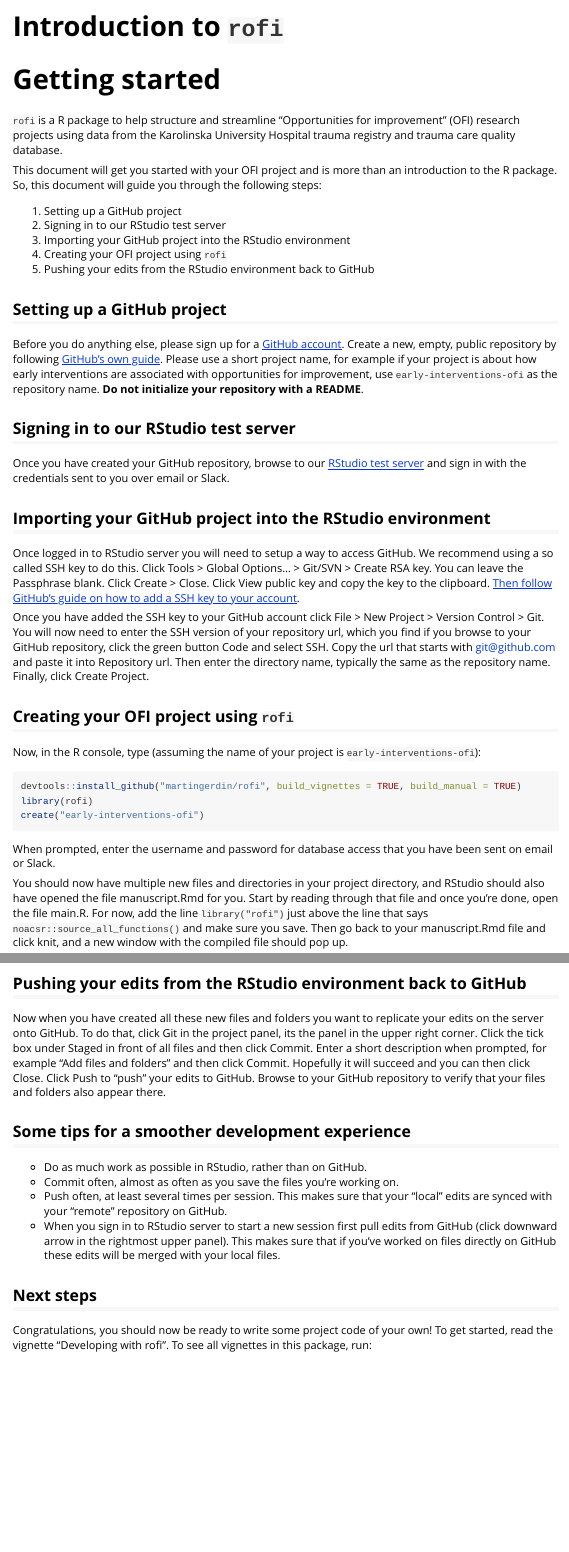
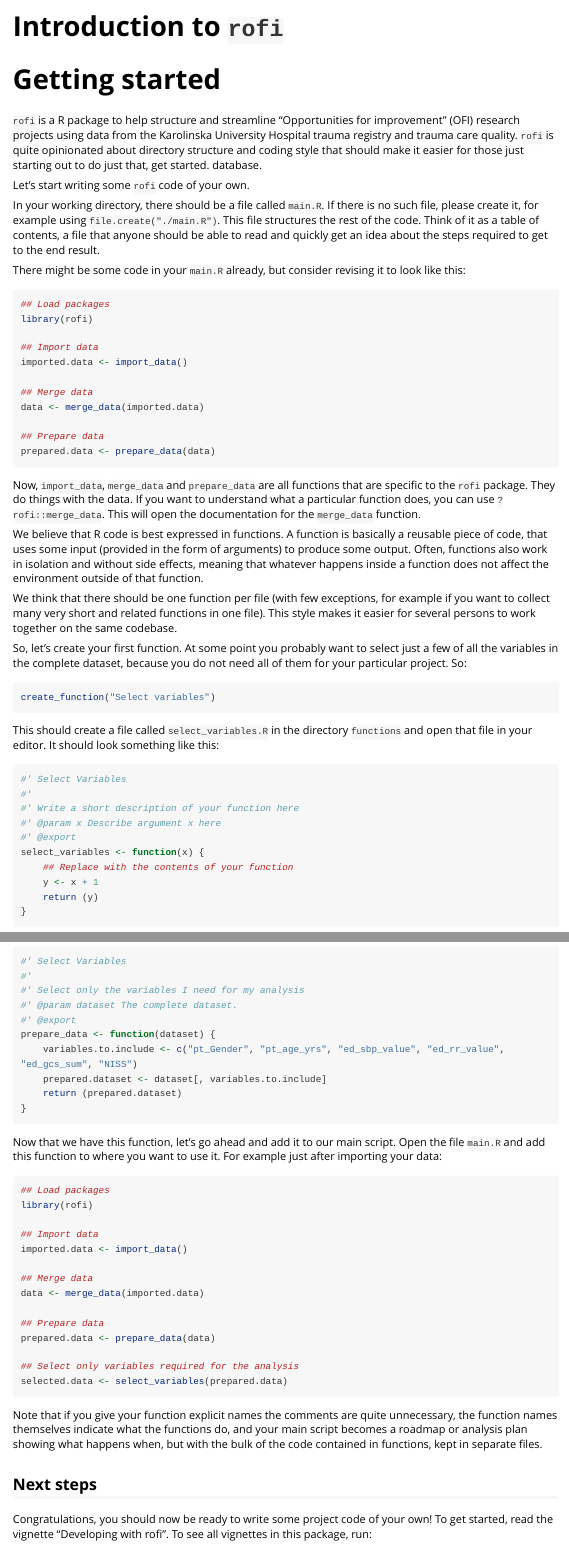
Before and after one commit to martingerdin/rofi, an R Markdown document (vignettes/introduction.Rmd): the page in a window 1100 px wide, from its top, and a second part further down, joined at a grey line. Rendered offline with R 4.5, knitr and Pandoc, with nearby package versions; long lines of code are wrapped.

Commit message:
Update vignettes

````diff
--- a/vignettes/introduction.Rmd
+++ b/vignettes/introduction.Rmd
@@ -21,96 +21,75 @@ library(rofi)
 # Getting started
 
 `rofi` is a R package to help structure and streamline "Opportunities
-for improvement" (OFI) research projects using data from the Karolinska
-University Hospital trauma registry and trauma care quality
-database.
+for improvement" (OFI) research projects using data from the
+Karolinska University Hospital trauma registry and trauma care
+quality. `rofi` is quite opinionated about directory structure and
+coding style that should make it easier for those just starting out to
+do just that, get started.  database.
 
-This document will get you started with your OFI project and is more
-than an introduction to the R package. So, this document will guide
-you through the following steps:
+Let's start writing some `rofi` code of your own.
 
-1. Setting up a GitHub project
-2. Signing in to our RStudio test server
-3. Importing your GitHub project into the RStudio environment
-4. Creating your OFI project using `rofi`
-5. Pushing your edits from the RStudio environment back to GitHub
+In your working directory, there should be a file called `main.R`. If
+there is no such file, please create it, for example using
+`file.create("./main.R")`. This file structures the rest of the
+code. Think of it as a table of contents, a file that anyone should be
+able to read and quickly get an idea about the steps required to get
+to the end result.
 
-## Setting up a GitHub project
-
-Before you do anything else, please sign up for a [GitHub
-account](https://github.com). Create a new, empty, public repository
-by following [GitHub's own
-guide](https://docs.github.com/en/get-started/quickstart/create-a-repo).
-Please use a short project name, for example if your project is about
-how early interventions are associated with opportunities for
-improvement, use `early-interventions-ofi` as the repository name. **Do
-not initialize your repository with a README**.
-
-## Signing in to our RStudio test server
-
-Once you have created your GitHub repository, browse to our [RStudio
-test server](https://rstudio.test.noacs.io) and sign in with the
-credentials sent to you over email or Slack.
-
-## Importing your GitHub project into the RStudio environment
-
-Once logged in to RStudio server you will need to setup a way to
-access GitHub. We recommend using a so called SSH key to do
-this. Click Tools > Global Options... > Git/SVN > Create RSA key. You
-can leave the Passphrase blank. Click Create > Close. Click View
-public key and copy the key to the clipboard. [Then follow GitHub's
-guide on how to add a SSH key to your
-account](https://docs.github.com/en/authentication/connecting-to-github-with-ssh/adding-a-new-ssh-key-to-your-github-account).
-
-Once you have added the SSH key to your GitHub account click File >
-New Project > Version Control > Git. You will now need to enter the
-SSH version of your repository url, which you find if you browse to
-your GitHub repository, click the green button Code and select
-SSH. Copy the url that starts with git@github.com and paste it into
-Repository url. Then enter the directory name, typically the same as
-the repository name. Finally, click Create Project.
-
-## Creating your OFI project using `rofi`
-
-Now, in the R console, type (assuming the name of your project is `early-interventions-ofi`):
+There might be some code in your `main.R` already, but consider
+revising it to look like this:
 
 ```{r, eval = FALSE}
-devtools::install_github("martingerdin/rofi", build_vignettes = TRUE, build_manual = TRUE)
+## Load packages
 library(rofi)
-create("early-interventions-ofi")
+
+## Import data
+imported.data <- import_data()
+
+## Merge data
+data <- merge_data(imported.data)
+
+## Prepare data
+prepared.data <- prepare_data(data)
 ```
 
-When prompted, enter the username and password for database access
-that you have been sent on email or Slack.
+Now, `import_data`, `merge_data` and `prepare_data` are all functions
+that are specific to the `rofi` package. They do things with the
+data. If you want to understand what a particular function does, you
+can use `?rofi::merge_data`. This will open the documentation for the
+`merge_data` function.
 
-You should now have multiple new files and directories in your project
-directory, and RStudio should also have opened the file manuscript.Rmd
-for you. Start by reading through that file and once you're done, open
-the file main.R. For now, add the line `library("rofi")` just above
-the line that says `noacsr::source_all_functions()` and make sure you
-save. Then go back to your manuscript.Rmd file and click knit, and a
-new window with the compiled file should pop up.
+We believe that R code is best expressed in functions. A function is
+basically a reusable piece of code, that uses some input (provided in
+the form of arguments) to produce some output. Often, functions also
+work in isolation and without side effects, meaning that whatever
+happens inside a function does not affect the environment outside of
+that function.
 
-## Pushing your edits from the RStudio environment back to GitHub
+We think that there should be one function per file (with few
+exceptions, for example if you want to collect many very short and
+related functions in one file). This style makes it easier for several
+persons to work together on the same codebase.
 
-Now when you have created all these new files and folders you want to
-replicate your edits on the server onto GitHub. To do that, click Git
-in the project panel, its the panel in the upper right corner. Click
-the tick box under Staged in front of all files and then click
-Commit. Enter a short description when prompted, for example "Add
-files and folders" and then click Commit. Hopefully it will succeed
-and you can then click Close. Click Push to "push" your edits to
-GitHub. Browse to your GitHub repository to verify that your files and
-folders also appear there.
+So, let's create your first function. At some point you probably want
+to select just a few of all the variables in the complete dataset,
+because you do not need all of them for your particular project. So:
 
-## Some tips for a smoother development experience
+```{r, eval = FALSE}
+create_function("Select variables")
+```
 
-- Do as much work as possible in RStudio, rather than on GitHub.
-- Commit often, almost as often as you save the files you're working
-  on.
-- Push often, at least several times per session. This makes sure that
-  your "local" edits are synced with your "remote" repository on GitHub.
-- When you sign in to RStudio server to start a new session first pull
-  edits from GitHub (click downward arrow in the rightmost upper
-  panel). This makes sure that if you've worked on files directly on
-  GitHub these edits will be merged with your local files.
+This should create a file called `select_variables.R` in the directory
+`functions` and open that file in your editor. It should look
+something like this:
+
+```{r, eval = FALSE}
+#' Select Variables
+#'
+#' Write a short description of your function here
+#' @param x Describe argument x here
+#' @export
+select_variables <- function(x) {
+    ## Replace with the contents of your function
+    y <- x + 1
+    return (y)
@@ -117,3 +144,42 @@ folders also appear there.
+```{r, eval = FALSE}
+#' Select Variables
+#'
+#' Select only the variables I need for my analysis
+#' @param dataset The complete dataset.
+#' @export
+prepare_data <- function(dataset) {
+    variables.to.include <- c("pt_Gender", "pt_age_yrs", "ed_sbp_value", "ed_rr_value", "ed_gcs_sum", "NISS")
+    prepared.dataset <- dataset[, variables.to.include]
+    return (prepared.dataset)
+}
+```
+
+Now that we have this function, let's go ahead and add it to our main
+script. Open the file `main.R` and add this function to where you want
+to use it. For example just after importing your data:
+
+```{r, eval = FALSE}
+## Load packages
+library(rofi)
+
+## Import data
+imported.data <- import_data()
+
+## Merge data
+data <- merge_data(imported.data)
+
+## Prepare data
+prepared.data <- prepare_data(data)
+
+## Select only variables required for the analysis
+selected.data <- select_variables(prepared.data)
+```
+
+Note that if you give your function explicit names the comments are
+quite unnecessary, the function names themselves indicate what the
+functions do, and your main script becomes a roadmap or analysis plan
+showing what happens when, but with the bulk of the code contained in
+functions, kept in separate files.
 
 ## Next steps
 
````
Also changed, not shown: vignettes/developing.Rmd (+56 -19 lines), vignettes/introduction.Rmd (48 more changed lines).
